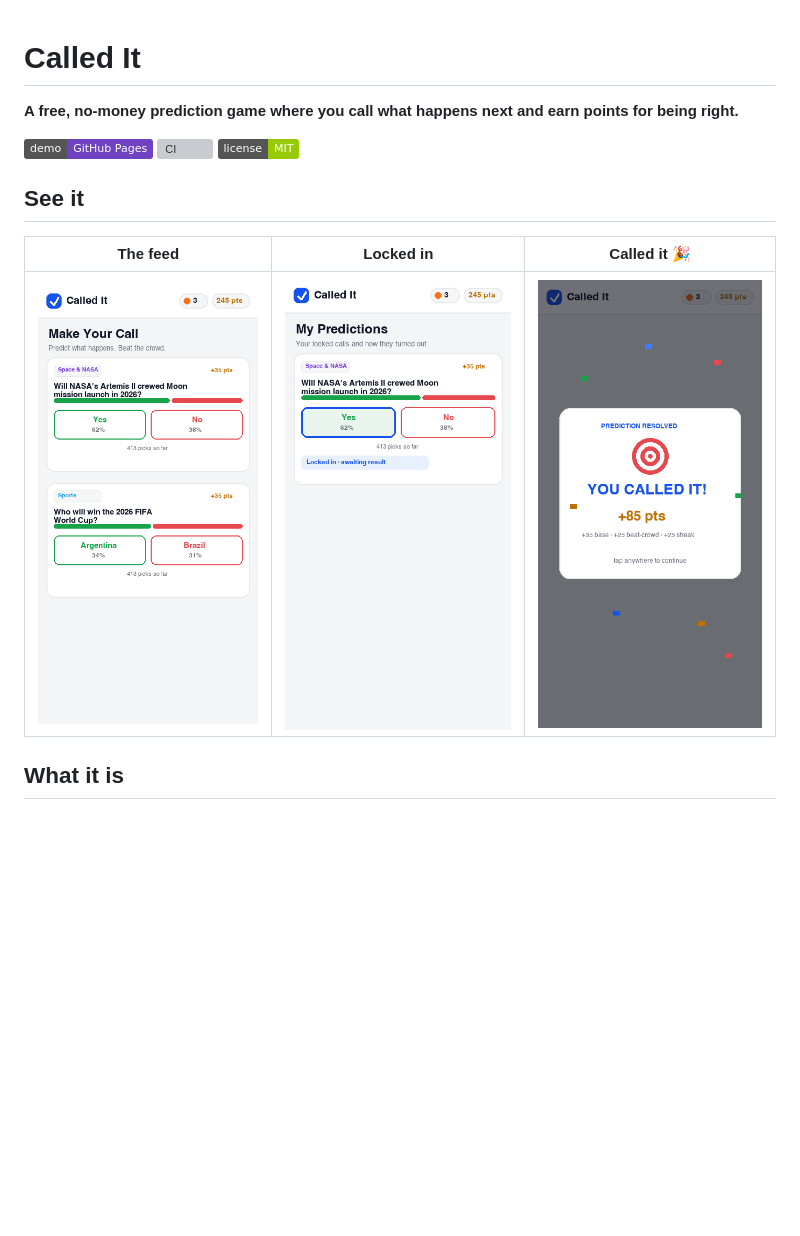
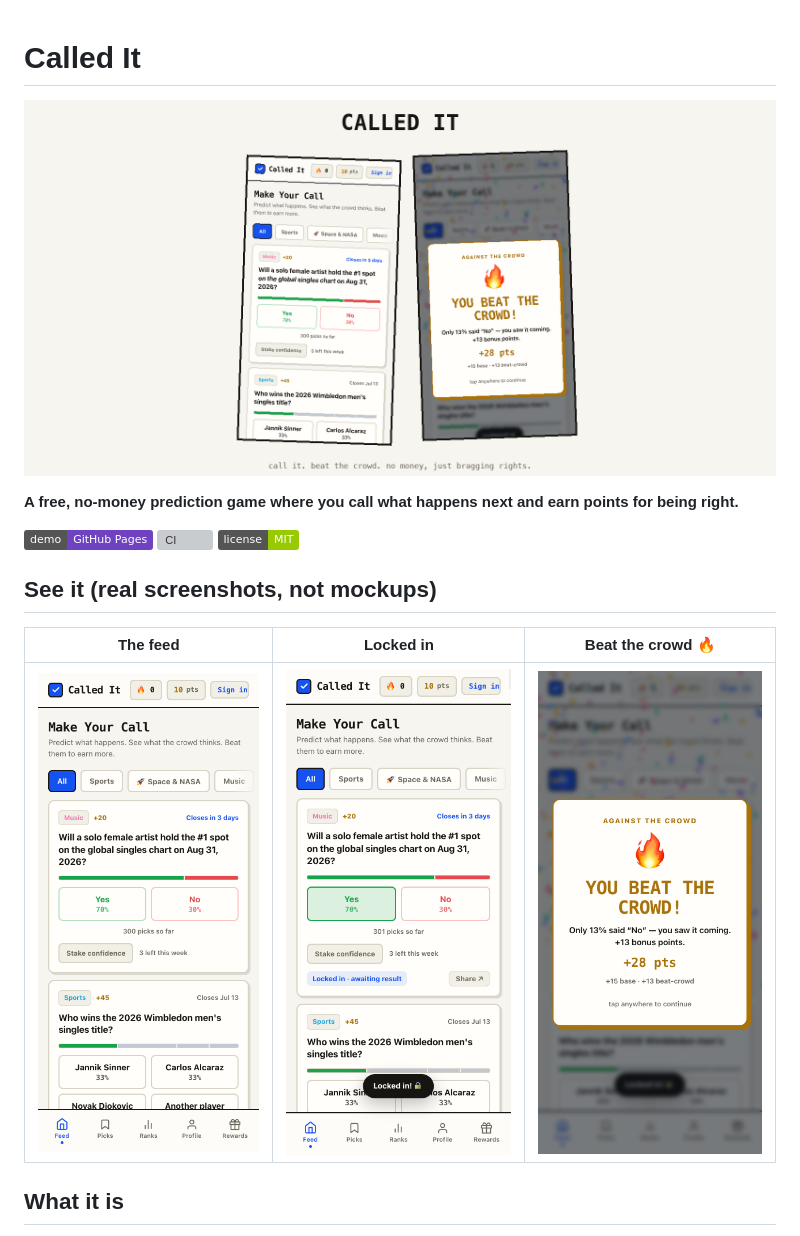
Before and after one commit to prajith-vishnu/called-it, a Markdown page: README.md, the part around one of its changes. GitHub-like rendering; pictures changed too: docs/banner.png (added), docs/celebration.png, docs/feed.png; badges without logos; blank space fills up the shorter version; grey boxes are pictures that could not be loaded.

```diff
--- a/README.md
+++ b/README.md
@@ -1,4 +1,6 @@
 # Called It
+
+![Called It — feed and a beat-the-crowd celebration, real screenshots](docs/banner.png)
 
 **A free, no-money prediction game where you call what happens next and earn points for being right.**
 
@@ -6,7 +8,7 @@
 [![CI](https://github.com/prajith-vishnu/called-it/actions/workflows/ci.yml/badge.svg)](https://github.com/prajith-vishnu/called-it/actions/workflows/ci.yml)
 [![License: MIT](https://img.shields.io/badge/license-MIT-green.svg)](LICENSE)
 
-## See it
+## See it (real screenshots, not mockups)
 
-| The feed | Locked in | Called it 🎉 |
+| The feed | Locked in | Beat the crowd 🔥 |
 |:---:|:---:|:---:|
```
Also changed, not shown: other parts of README.md (+1 -1 lines), docs/README.md (+6 -8 lines), 1 other file.
